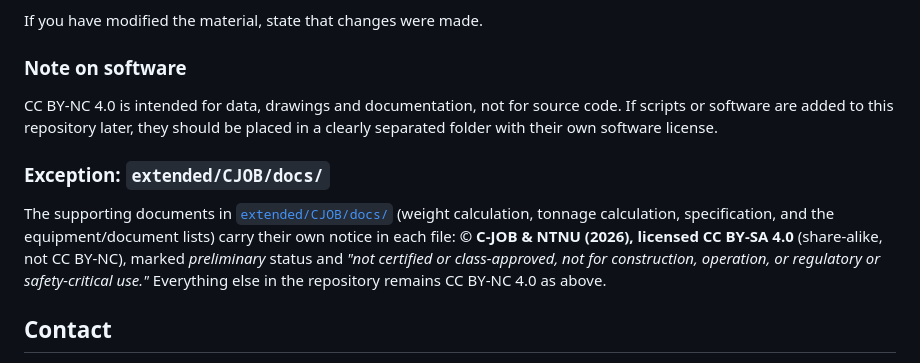
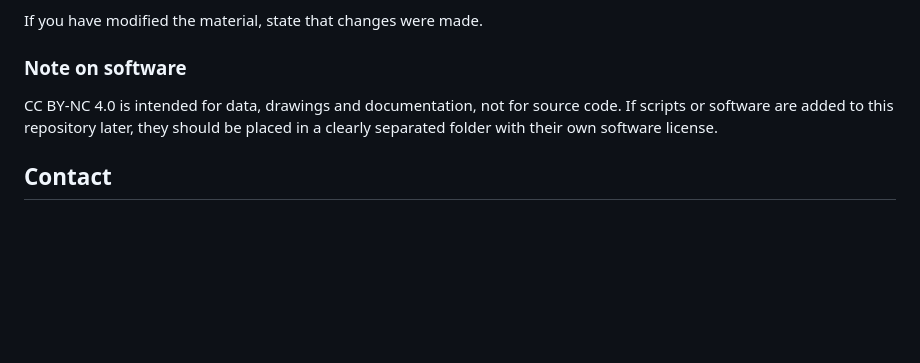
Before and after one commit to shiplab/gunnerus, a Markdown page: README.md, the part around the change. Drawn GitHub-style; blank space fills up the shorter version.

Commit message:
Lisence exceptions changed

```diff
--- a/README.md
+++ b/README.md
@@ -130,10 +130,6 @@ If you have modified the material, state that changes were made.
 
 CC BY-NC 4.0 is intended for data, drawings and documentation, not for source code. If scripts or software are added to this repository later, they should be placed in a clearly separated folder with their own software license.
 
-### Exception: `extended/CJOB/docs/`
-
-The supporting documents in [`extended/CJOB/docs/`](extended/CJOB/docs/README.md) (weight calculation, tonnage calculation, specification, and the equipment/document lists) carry their own notice in each file: **© C-JOB & NTNU (2026), licensed CC BY-SA 4.0** (share-alike, not CC BY-NC), marked *preliminary* status and *"not certified or class-approved, not for construction, operation, or regulatory or safety-critical use."* Everything else in the repository remains CC BY-NC 4.0 as above.
-
 ## Contact
 
 - Data / dataset questions (NTNU): Henrique Gaspar (henrique.gaspar@ntnu.no)
```
Also changed, not shown: 1 other file.
